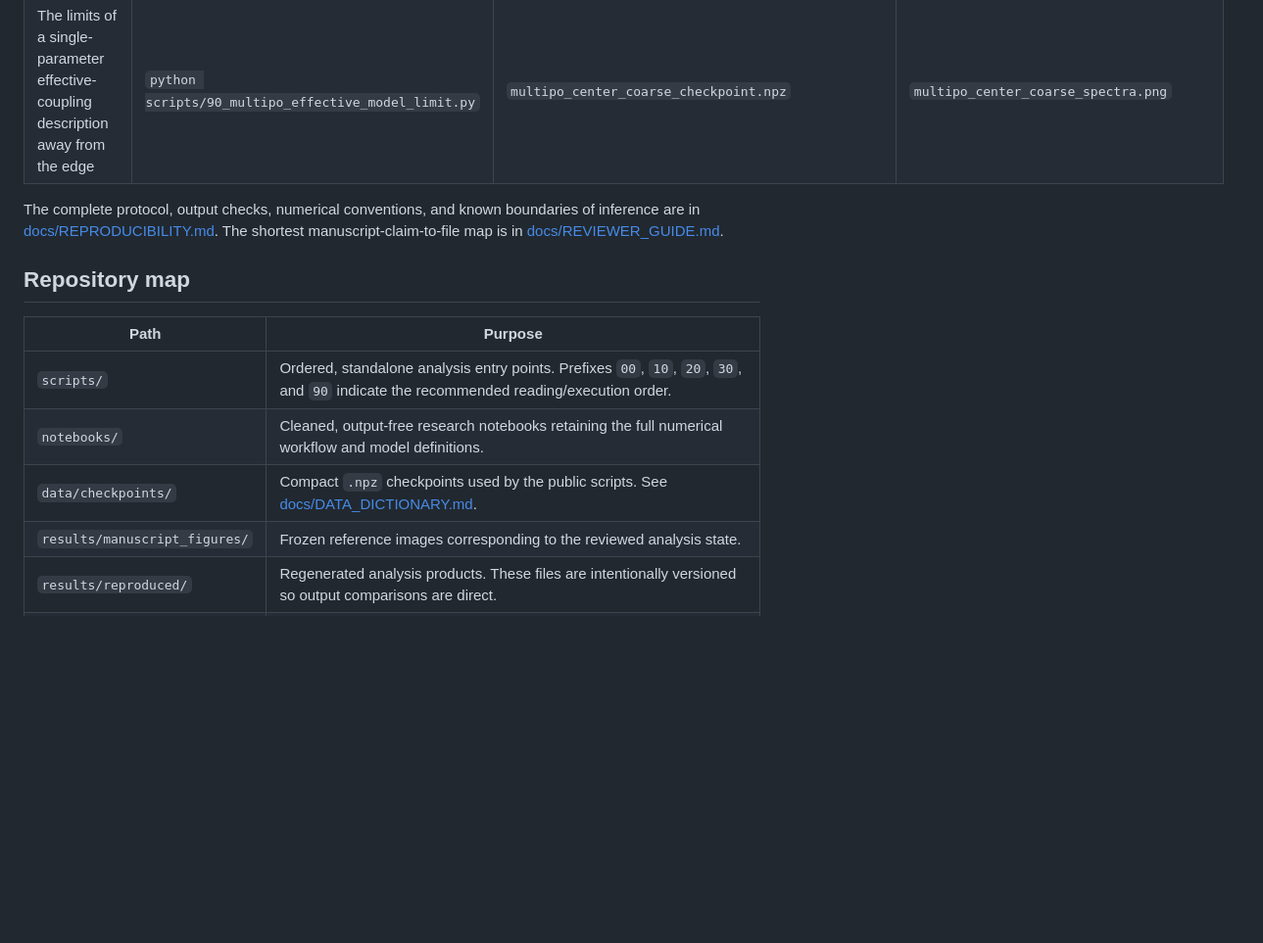
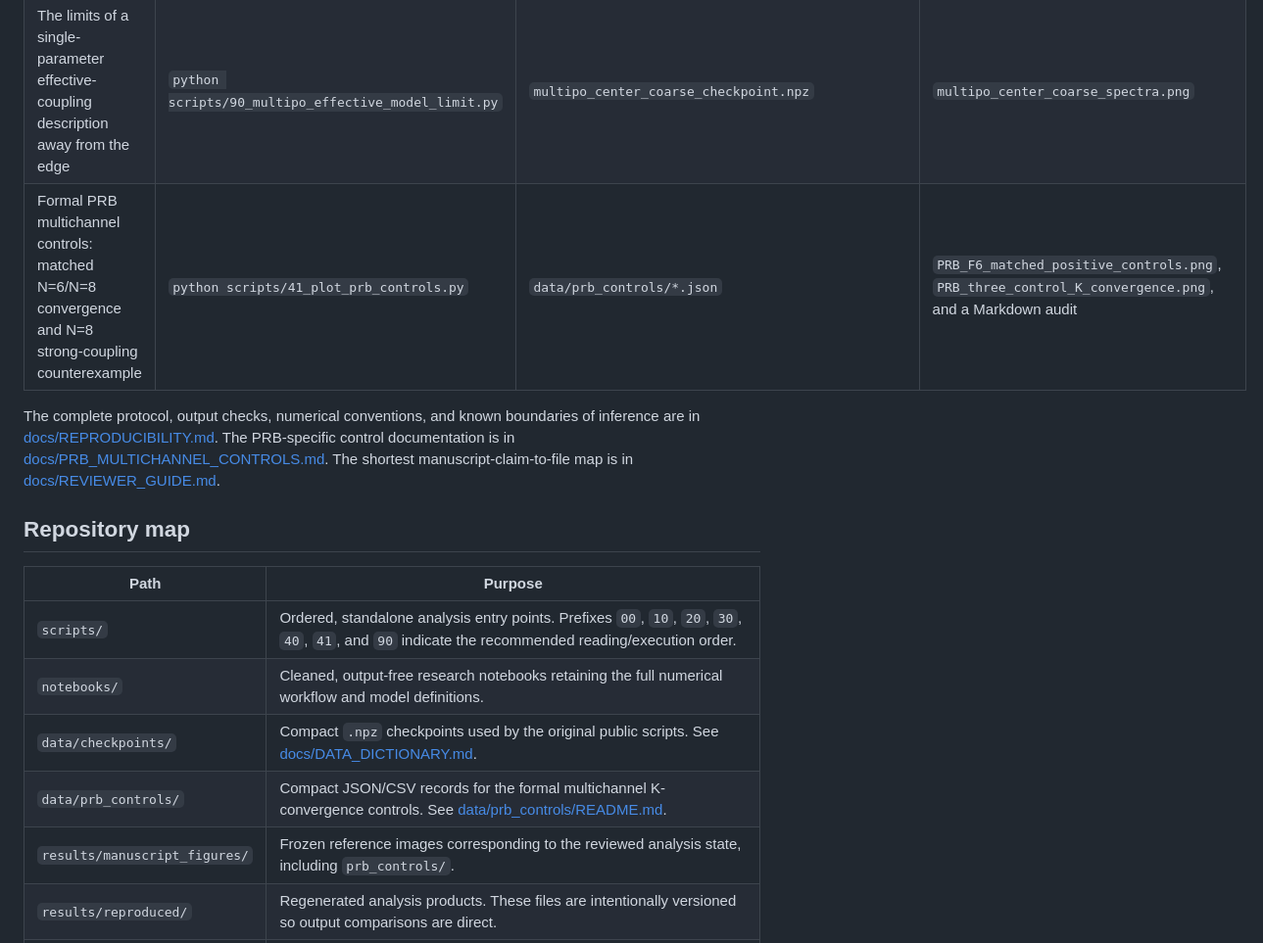
Before and after one commit to 666888rwy-bit/floquet-tls-pi-edge-tls, a Markdown page: README.md, the part around one of its changes. Shown at 98% size. Rendered like a GitHub page; blank space fills up the shorter version.

```diff
--- a/README.md
+++ b/README.md
@@ -14,17 +14,19 @@ A reviewer can examine the evidence hierarchy without running the long productio
 | The resolved edge-response doublet versus local effective coupling | `python scripts/20_effective_coupling_scaling.py` | `floquet_tls_N6_g_frequency_checkpoint.npz` | `B_response_splitting_vs_geff.png` |
 | Independent channel–time-domain validation at \(N=4\) | `python scripts/30_channel_time_validation.py` | Exact channel construction | `C_N4_channel_time_validation.png` |
 | The limits of a single-parameter effective-coupling description away from the edge | `python scripts/90_multipo_effective_model_limit.py` | `multipo_center_coarse_checkpoint.npz` | `multipo_center_coarse_spectra.png` |
+| Formal PRB multichannel controls: matched N=6/N=8 convergence and N=8 strong-coupling counterexample | `python scripts/41_plot_prb_controls.py` | `data/prb_controls/*.json` | `PRB_F6_matched_positive_controls.png`, `PRB_three_control_K_convergence.png`, and a Markdown audit |
 
-The complete protocol, output checks, numerical conventions, and known boundaries of inference are in [docs/REPRODUCIBILITY.md](docs/REPRODUCIBILITY.md). The shortest manuscript-claim-to-file map is in [docs/REVIEWER_GUIDE.md](docs/REVIEWER_GUIDE.md).
+The complete protocol, output checks, numerical conventions, and known boundaries of inference are in [docs/REPRODUCIBILITY.md](docs/REPRODUCIBILITY.md). The PRB-specific control documentation is in [docs/PRB_MULTICHANNEL_CONTROLS.md](docs/PRB_MULTICHANNEL_CONTROLS.md). The shortest manuscript-claim-to-file map is in [docs/REVIEWER_GUIDE.md](docs/REVIEWER_GUIDE.md).
 
 ## Repository map
 
 | Path | Purpose |
 |---|---|
-| `scripts/` | Ordered, standalone analysis entry points. Prefixes `00`, `10`, `20`, `30`, and `90` indicate the recommended reading/execution order. |
+| `scripts/` | Ordered, standalone analysis entry points. Prefixes `00`, `10`, `20`, `30`, `40`, `41`, and `90` indicate the recommended reading/execution order. |
 | `notebooks/` | Cleaned, output-free research notebooks retaining the full numerical workflow and model definitions. |
-| `data/checkpoints/` | Compact `.npz` checkpoints used by the public scripts. See [docs/DATA_DICTIONARY.md](docs/DATA_DICTIONARY.md). |
-| `results/manuscript_figures/` | Frozen reference images corresponding to the reviewed analysis state. |
+| `data/checkpoints/` | Compact `.npz` checkpoints used by the original public scripts. See [docs/DATA_DICTIONARY.md](docs/DATA_DICTIONARY.md). |
+| `data/prb_controls/` | Compact JSON/CSV records for the formal multichannel K-convergence controls. See [data/prb_controls/README.md](data/prb_controls/README.md). |
+| `results/manuscript_figures/` | Frozen reference images corresponding to the reviewed analysis state, including `prb_controls/`. |
 | `results/reproduced/` | Regenerated analysis products. These files are intentionally versioned so output comparisons are direct. |
 | `docs/` | Reproducibility protocol, reviewer guide, data dictionary, and public-release checklist. |
 
```
Also changed, not shown: other parts of README.md (+3 -2 lines).
